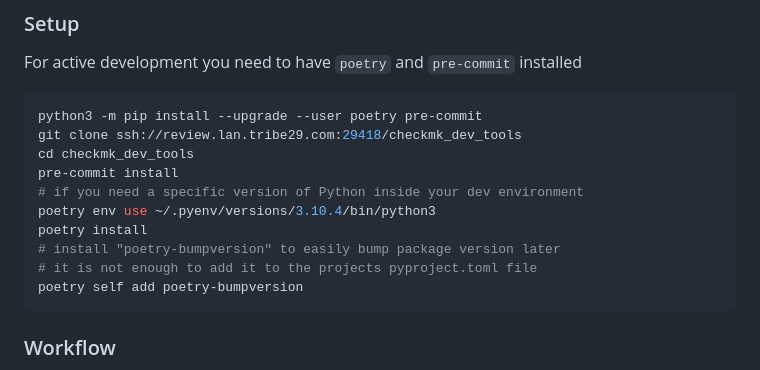
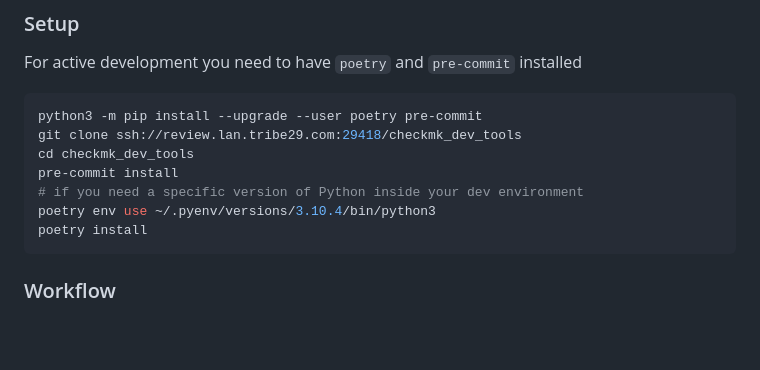
Before and after one commit to Checkmk/checkmk-dev-tools, a Markdown page: README.md, the part around the change. Rendered like a GitHub page; blank space fills up the shorter version.

Commit message:
Update documentation
Change-Id: I8780774600542f035d30fe7b2e1460dbdb3d5ac0

````diff
--- a/README.md
+++ b/README.md
@@ -226,9 +226,6 @@ pre-commit install
 # if you need a specific version of Python inside your dev environment
 poetry env use ~/.pyenv/versions/3.10.4/bin/python3
 poetry install
-# install "poetry-bumpversion" to easily bump package version later
-# it is not enough to add it to the projects pyproject.toml file
-poetry self add poetry-bumpversion
 ```
 
 ### Workflow
````
